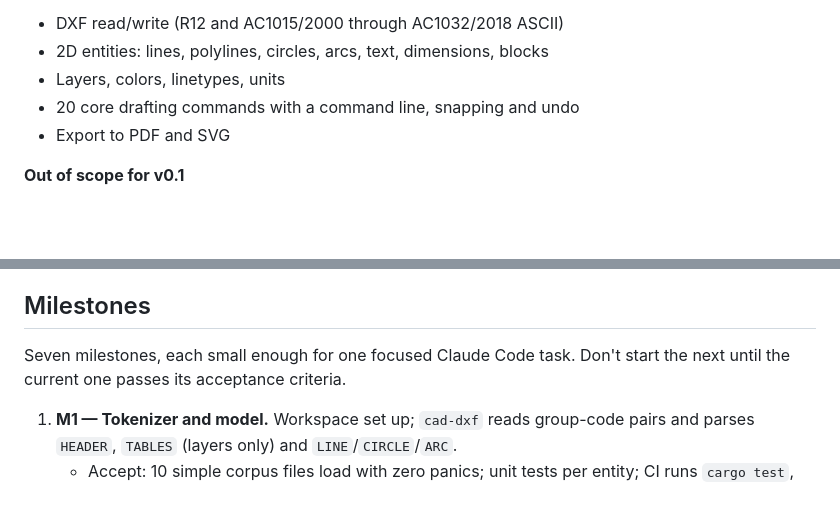
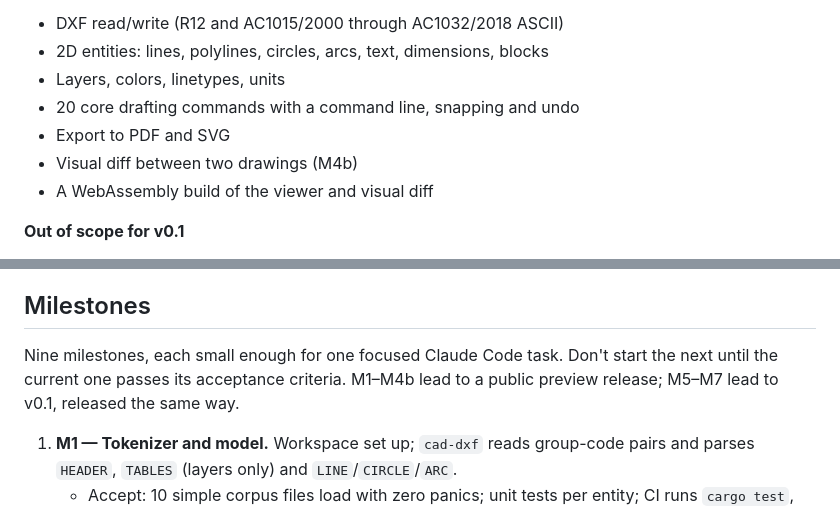
Before and after one commit to Soldsoul86/cad, a Markdown page: docs/SPEC.md, 2 parts joined by grey strips. Rendered like a GitHub page; blank space fills up the shorter version.

```diff
--- a/docs/SPEC.md
+++ b/docs/SPEC.md
@@ -11,6 +11,8 @@ Build a free, open-source 2D CAD app in Rust that AutoCAD users can switch to wi
 - Layers, colors, linetypes, units
 - 20 core drafting commands with a command line, snapping and undo
 - Export to PDF and SVG
+- Visual diff between two drawings (M4b)
+- A WebAssembly build of the viewer and visual diff
 
 **Out of scope for v0.1**
 
@@ -159,7 +172,7 @@ UNDO (U) and REDO run outside this list: every command is one undo step, includi
 
 ## Milestones
 
-Seven milestones, each small enough for one focused Claude Code task. Don't start the next until the current one passes its acceptance criteria.
+Nine milestones, each small enough for one focused Claude Code task. Don't start the next until the current one passes its acceptance criteria. M1–M4b lead to a public preview release; M5–M7 lead to v0.1, released the same way.
 
 1. **M1 — Tokenizer and model.** Workspace set up; `cad-dxf` reads group-code pairs and parses `HEADER`, `TABLES` (layers only) and `LINE`/`CIRCLE`/`ARC`.
    - Accept: 10 simple corpus files load with zero panics; unit tests per entity; CI runs `cargo test`, `clippy`, `fmt`.
```
Also changed, not shown: other parts of docs/SPEC.md (+26 -4 lines).
